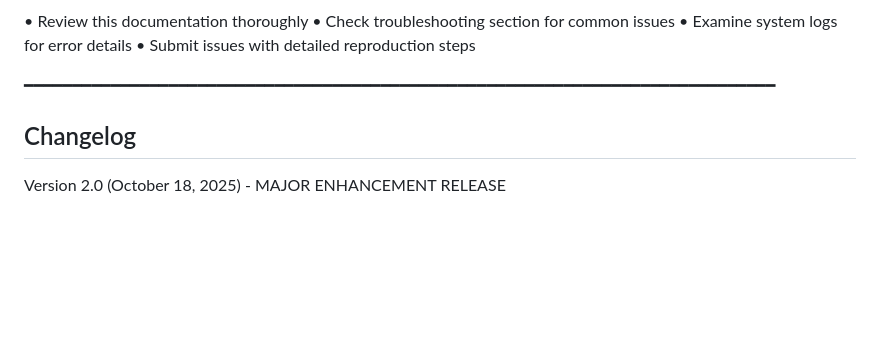
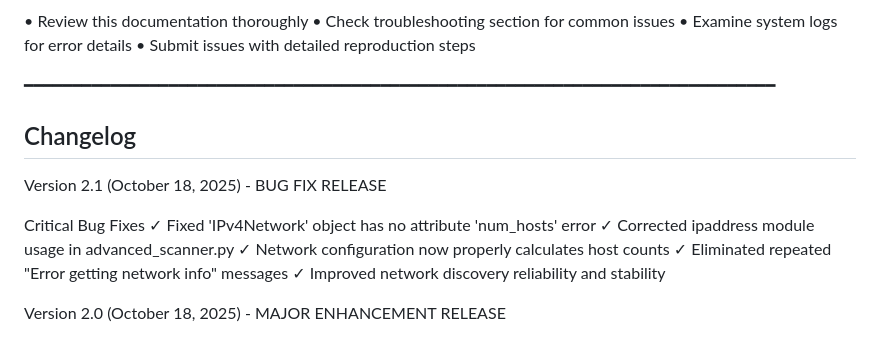
Before and after one commit to Markjohns1/NetWatch-SIEM, a Markdown page: NetWatch SIEM.md, the part around the change. Drawn GitHub-style; blank space fills up the shorter version.

Commit message:
Docs: Update changelog with bug fix details
- Added Version 2.1 bug fix release section
- Documented IPv4Network num_hosts attribute fix
- Added details about network configuration improvements
- Updated version history with critical bug fixes

```diff
--- a/NetWatch SIEM.md
+++ b/NetWatch SIEM.md
@@ -990,6 +990,15 @@ For issues, questions, or contributions:
 Changelog
 ---------
 
+Version 2.1 (October 18, 2025) - BUG FIX RELEASE
+
+Critical Bug Fixes
+    ✓ Fixed 'IPv4Network' object has no attribute 'num_hosts' error
+    ✓ Corrected ipaddress module usage in advanced_scanner.py
+    ✓ Network configuration now properly calculates host counts
+    ✓ Eliminated repeated "Error getting network info" messages
+    ✓ Improved network discovery reliability and stability
+
 Version 2.0 (October 18, 2025) - MAJOR ENHANCEMENT RELEASE
 
 Smart Alert Engine
```
